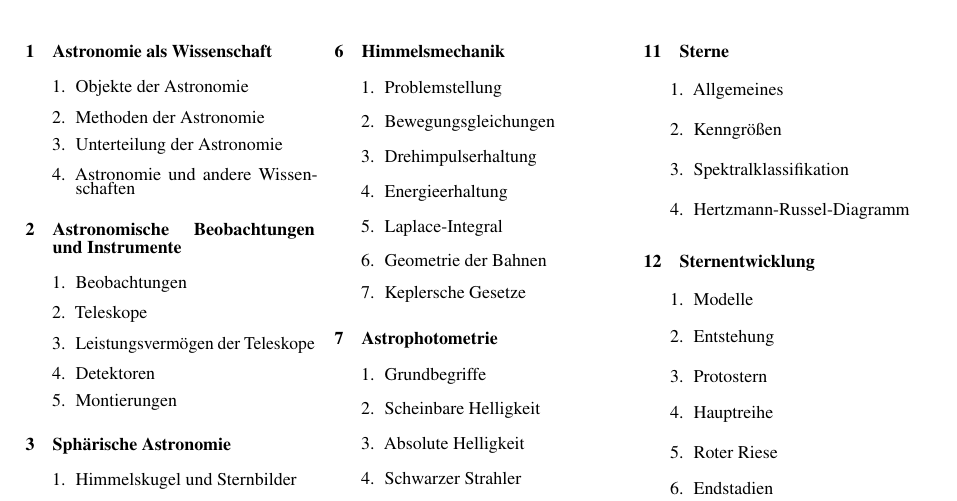
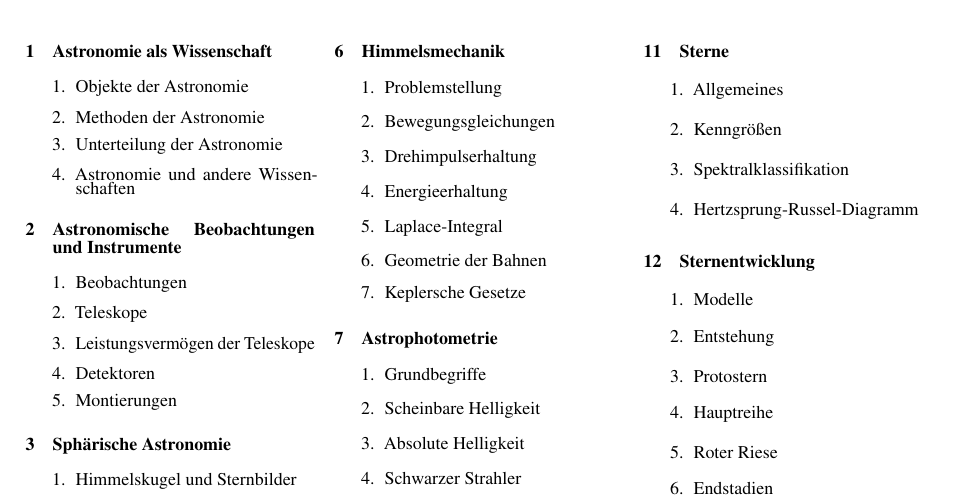
Before and after one commit to lyrahgames/introduction-to-astronomy, a LaTeX document (outline/main.tex): part of the page, cut so that both start at the same text. Compiled offline with pdfLaTeX.

Commit message:
Fix typo in outline

```diff
--- a/outline/main.tex
+++ b/outline/main.tex
@@ -149,7 +149,7 @@
         \item Allgemeines
         \item Kenngrößen
         \item Spektralklassifikation
-        \item Hertzmann-Russel-Diagramm
+        \item Hertzsprung-Russel-Diagramm
       \end{enumerate}
     % section sterne (end)
 
```
Also changed, not shown: outline/main.pdf.
